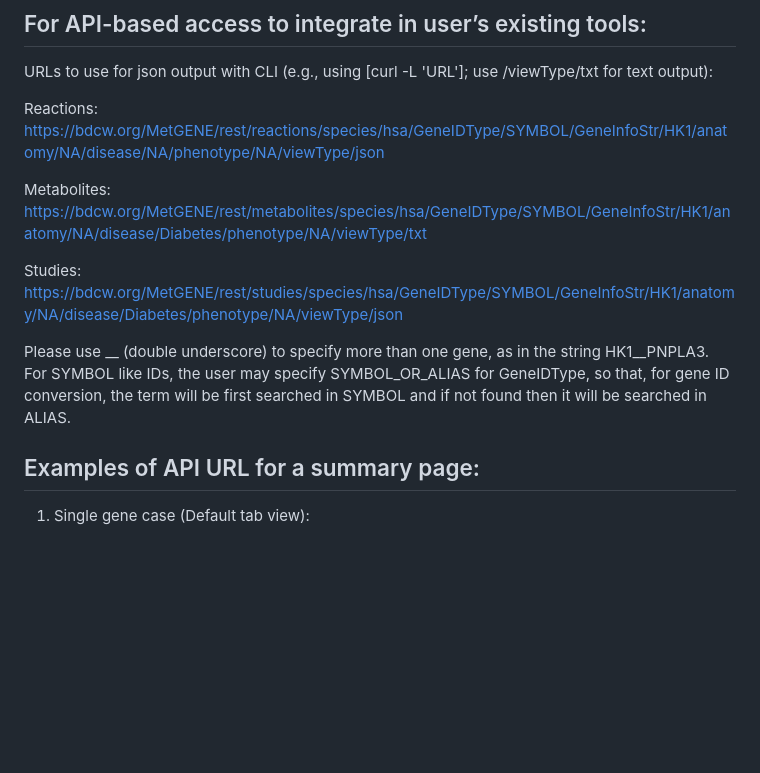
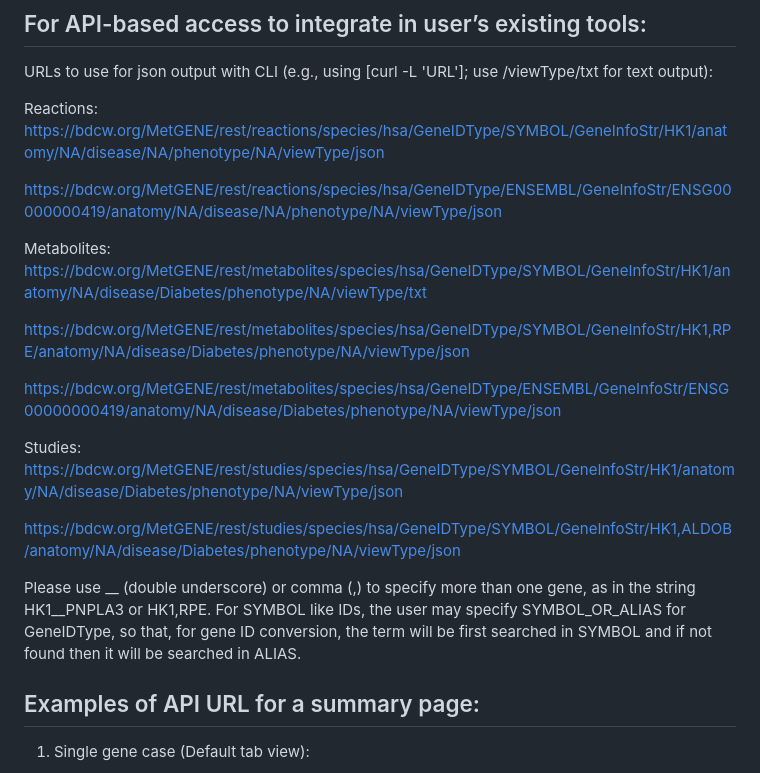
Before and after one commit to metabolomicsworkbench/MetGENE, a Markdown page: README.md, the part around the change. Drawn GitHub-style; blank space fills up the shorter version.

```diff
--- a/README.md
+++ b/README.md
@@ -19,13 +19,21 @@ URLs to use for json output with CLI (e.g., using [curl -L 'URL']; use /viewType
 Reactions:
 https://bdcw.org/MetGENE/rest/reactions/species/hsa/GeneIDType/SYMBOL/GeneInfoStr/HK1/anatomy/NA/disease/NA/phenotype/NA/viewType/json
 
+https://bdcw.org/MetGENE/rest/reactions/species/hsa/GeneIDType/ENSEMBL/GeneInfoStr/ENSG00000000419/anatomy/NA/disease/NA/phenotype/NA/viewType/json
+
 Metabolites:
 https://bdcw.org/MetGENE/rest/metabolites/species/hsa/GeneIDType/SYMBOL/GeneInfoStr/HK1/anatomy/NA/disease/Diabetes/phenotype/NA/viewType/txt
+
+https://bdcw.org/MetGENE/rest/metabolites/species/hsa/GeneIDType/SYMBOL/GeneInfoStr/HK1,RPE/anatomy/NA/disease/Diabetes/phenotype/NA/viewType/json
+
+https://bdcw.org/MetGENE/rest/metabolites/species/hsa/GeneIDType/ENSEMBL/GeneInfoStr/ENSG00000000419/anatomy/NA/disease/Diabetes/phenotype/NA/viewType/json
 
 Studies:
 https://bdcw.org/MetGENE/rest/studies/species/hsa/GeneIDType/SYMBOL/GeneInfoStr/HK1/anatomy/NA/disease/Diabetes/phenotype/NA/viewType/json
 
-Please use __ (double underscore) to specify more than one gene, as in the string HK1__PNPLA3. For SYMBOL like IDs, the user may specify SYMBOL_OR_ALIAS for GeneIDType, so that, for gene ID conversion, the term will be first searched in SYMBOL and if not found then it will be searched in ALIAS.
+https://bdcw.org/MetGENE/rest/studies/species/hsa/GeneIDType/SYMBOL/GeneInfoStr/HK1,ALDOB/anatomy/NA/disease/Diabetes/phenotype/NA/viewType/json
+
+Please use __ (double underscore) or comma (,) to specify more than one gene, as in the string HK1__PNPLA3 or HK1,RPE. For SYMBOL like IDs, the user may specify SYMBOL_OR_ALIAS for GeneIDType, so that, for gene ID conversion, the term will be first searched in SYMBOL and if not found then it will be searched in ALIAS.
 
 ## Examples of API URL for a summary page:
 
```
